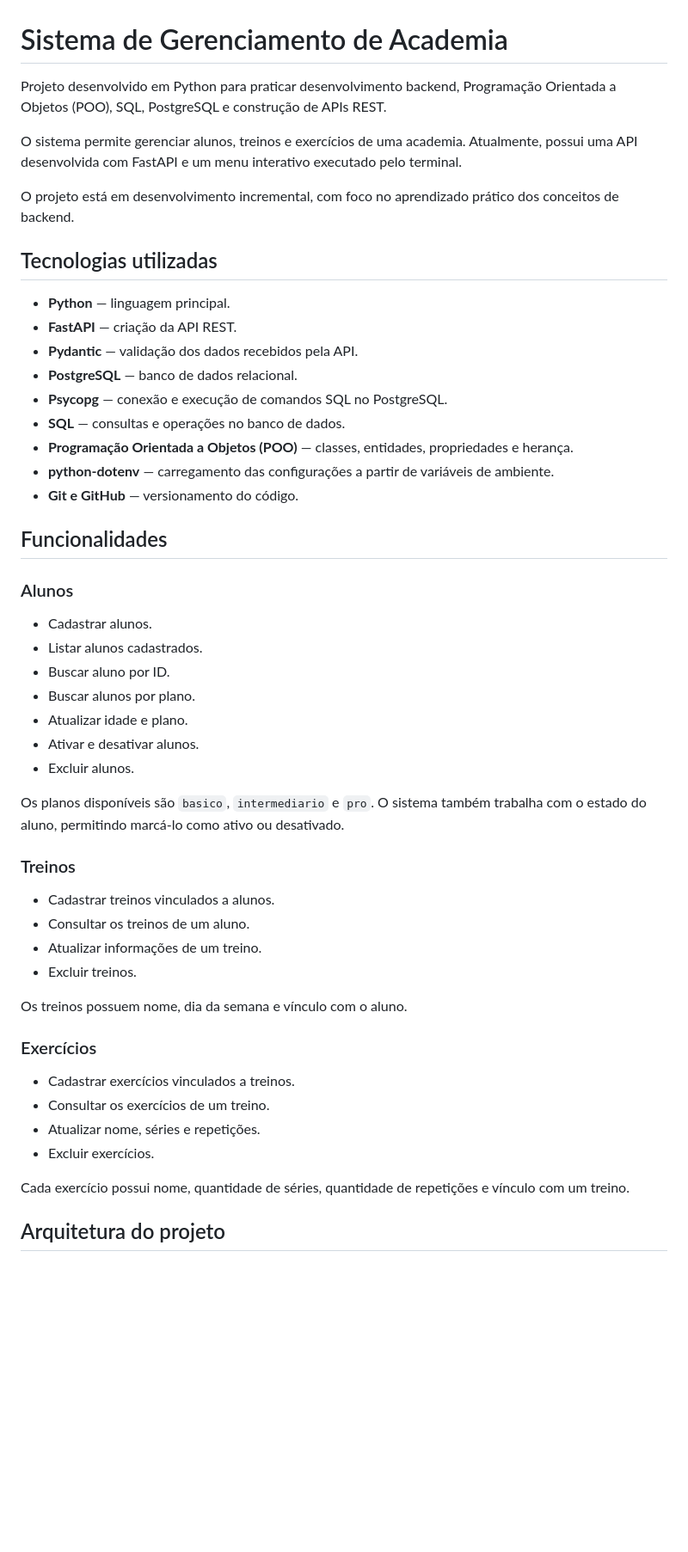
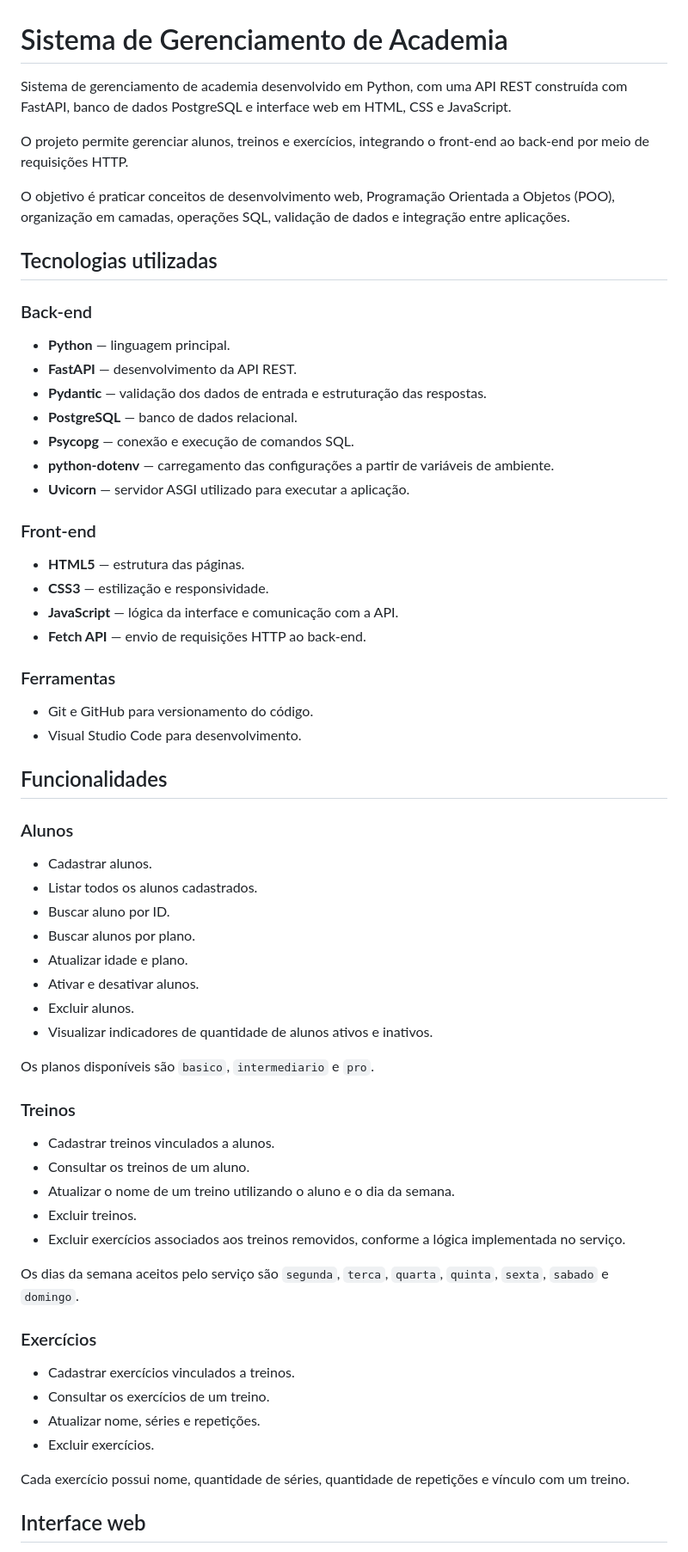
Before and after one commit to Viniccius-Albuquerque/Academia_Sistem, a Markdown page: README.MD, the part around one of its changes. Shown at 86% size. GitHub-like rendering; blank space fills up the shorter version.

```diff
--- a/README.MD
+++ b/README.MD
@@ -1,48 +1,56 @@
 # Sistema de Gerenciamento de Academia
 
-Projeto desenvolvido em Python para praticar desenvolvimento backend, Programação Orientada a Objetos (POO), SQL, PostgreSQL e construção de APIs REST.
+Sistema de gerenciamento de academia desenvolvido em Python, com uma API REST construída com FastAPI, banco de dados PostgreSQL e interface web em HTML, CSS e JavaScript.
 
-O sistema permite gerenciar alunos, treinos e exercícios de uma academia. Atualmente, possui uma API desenvolvida com FastAPI e um menu interativo executado pelo terminal.
+O projeto permite gerenciar alunos, treinos e exercícios, integrando o front-end ao back-end por meio de requisições HTTP.
 
-O projeto está em desenvolvimento incremental, com foco no aprendizado prático dos conceitos de backend.
+O objetivo é praticar conceitos de desenvolvimento web, Programação Orientada a Objetos (POO), organização em camadas, operações SQL, validação de dados e integração entre aplicações.
 
 ## Tecnologias utilizadas
 
+### Back-end
 - **Python** — linguagem principal.
-- **FastAPI** — criação da API REST.
-- **Pydantic** — validação dos dados recebidos pela API.
+- **FastAPI** — desenvolvimento da API REST.
+- **Pydantic** — validação dos dados de entrada e estruturação das respostas.
 - **PostgreSQL** — banco de dados relacional.
-- **Psycopg** — conexão e execução de comandos SQL no PostgreSQL.
-- **SQL** — consultas e operações no banco de dados.
-- **Programação Orientada a Objetos (POO)** — classes, entidades, propriedades e herança.
+- **Psycopg** — conexão e execução de comandos SQL.
 - **python-dotenv** — carregamento das configurações a partir de variáveis de ambiente.
-- **Git e GitHub** — versionamento do código.
+- **Uvicorn** — servidor ASGI utilizado para executar a aplicação.
+
+### Front-end
+- **HTML5** — estrutura das páginas.
+- **CSS3** — estilização e responsividade.
+- **JavaScript** — lógica da interface e comunicação com a API.
+- **Fetch API** — envio de requisições HTTP ao back-end.
+
+### Ferramentas
+- Git e GitHub para versionamento do código.
+- Visual Studio Code para desenvolvimento.
 
 ## Funcionalidades
 
 ### Alunos
-
 - Cadastrar alunos.
-- Listar alunos cadastrados.
+- Listar todos os alunos cadastrados.
 - Buscar aluno por ID.
 - Buscar alunos por plano.
 - Atualizar idade e plano.
 - Ativar e desativar alunos.
 - Excluir alunos.
+- Visualizar indicadores de quantidade de alunos ativos e inativos.
 
-Os planos disponíveis são `basico`, `intermediario` e `pro`. O sistema também trabalha com o estado do aluno, permitindo marcá-lo como ativo ou desativado.
+Os planos disponíveis são `basico`, `intermediario` e `pro`.
 
 ### Treinos
-
 - Cadastrar treinos vinculados a alunos.
 - Consultar os treinos de um aluno.
-- Atualizar informações de um treino.
+- Atualizar o nome de um treino utilizando o aluno e o dia da semana.
 - Excluir treinos.
+- Excluir exercícios associados aos treinos removidos, conforme a lógica implementada no serviço.
 
-Os treinos possuem nome, dia da semana e vínculo com o aluno.
+Os dias da semana aceitos pelo serviço são `segunda`, `terca`, `quarta`, `quinta`, `sexta`, `sabado` e `domingo`.
 
 ### Exercícios
-
 - Cadastrar exercícios vinculados a treinos.
 - Consultar os exercícios de um treino.
 - Atualizar nome, séries e repetições.
@@ -50,5 +58,5 @@ Os treinos possuem nome, dia da semana e vínculo com o aluno.
 
 Cada exercício possui nome, quantidade de séries, quantidade de repetições e vínculo com um treino.
 
-## Arquitetura do projeto
+## Interface web
 
```
Also changed, not shown: other parts of README.MD (+107 -47 lines).
